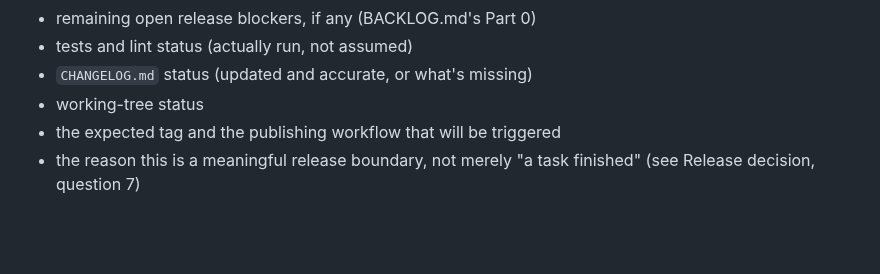
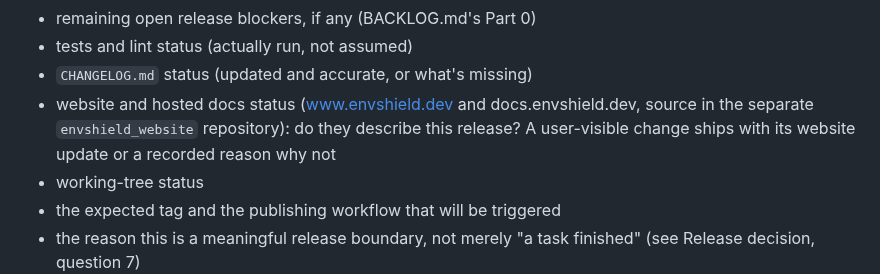
Before and after one commit to rabbilyasar/envshield, a Markdown page: AGENTS.md, the part around the change. Drawn GitHub-style; blank space fills up the shorter version.

```diff
--- a/AGENTS.md
+++ b/AGENTS.md
@@ -1382,6 +1382,10 @@ containing:
 - remaining open release blockers, if any (BACKLOG.md's Part 0)
 - tests and lint status (actually run, not assumed)
 - `CHANGELOG.md` status (updated and accurate, or what's missing)
+- website and hosted docs status (www.envshield.dev and docs.envshield.dev,
+  source in the separate `envshield_website` repository): do they describe
+  this release? A user-visible change ships with its website update or a
+  recorded reason why not
 - working-tree status
 - the expected tag and the publishing workflow that will be triggered
 - the reason this is a meaningful release boundary, not merely "a task
```
Also changed, not shown: README.md (+65 -30 lines), docs/assets/envshield-demo.gif (added), 2 other files.
